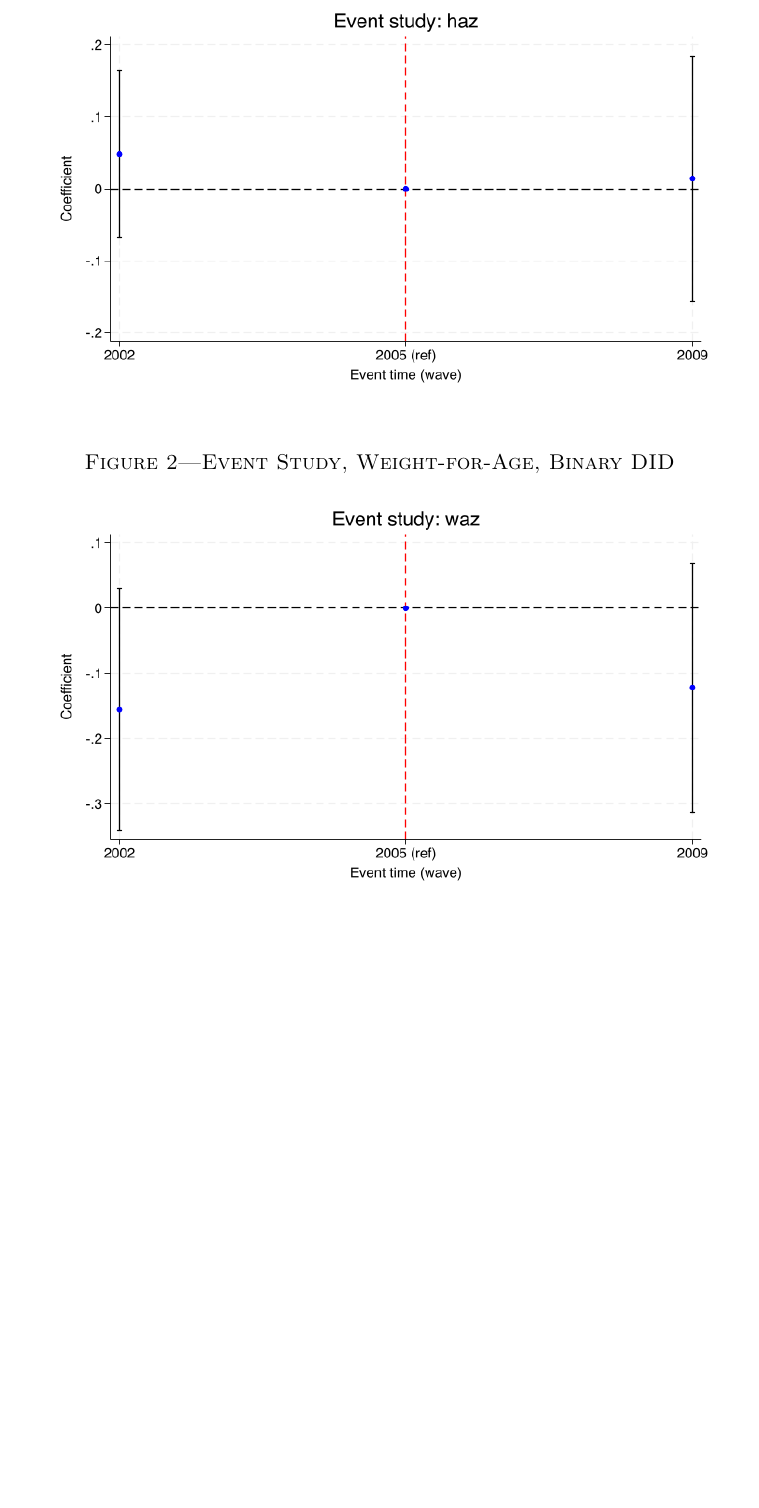
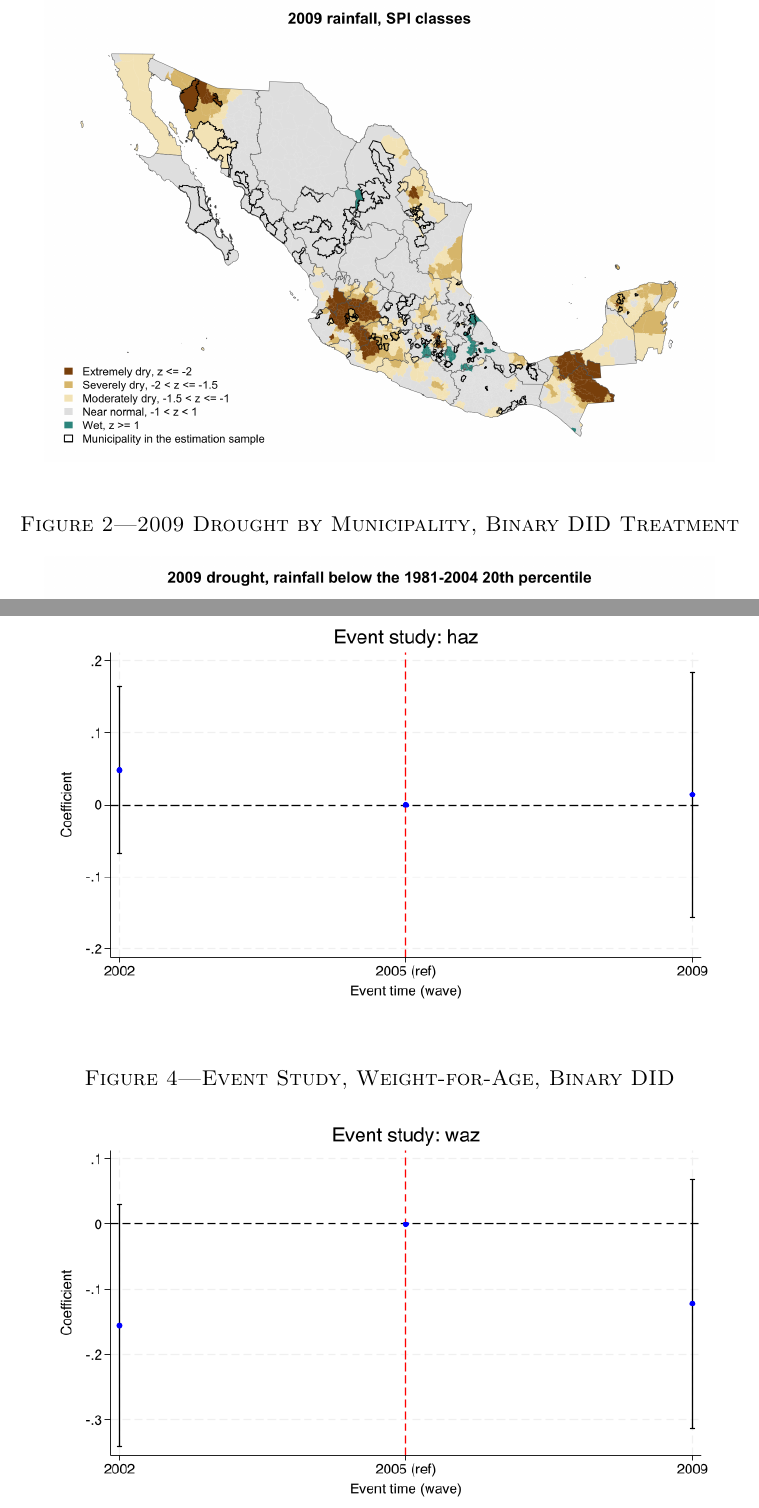
Before and after one commit to zakserby/Rainfall-Shocks-Child-Anthropometrics-and-Remittances, a LaTeX document (Paper/Results.tex): part of page 13 of 36 before the commit and two parts of pages 13 and 14 of 37 after it, the two joined at a grey line, cut at the place of the change, the shorter picture padded with empty space. Compiled offline with pdfLaTeX.

Commit message:
Make the 2009 drought maps two main figures
Drought_map.R now saves the SPI class map and the binary drought map as two
separate figures in Output/Figures/Main instead of one two-panel figure in
Appendix. Build_Results.R gives them titles and puts them first among the
main figures, and Results.pdf, Writing Sample.pdf and both readmes are updated.

```diff
--- a/Paper/Results.tex
+++ b/Paper/Results.tex
@@ -484,3 +484,7 @@ Standard errors in parentheses are clustered by 2005 municipality, where the dro
 \endgroup
 
 \clearpage
+\begin{figure}[H]
+\centering
+\caption{2009 Rainfall by Municipality, SPI Classes}
+\includegraphics[width=0.8\textwidth]{drought_map_spi.png}
```
Also changed, not shown: Output/Figures/Appendix/drought_map_2009.png (deleted), Output/Figures/Main/drought_map_binary.png (added), Output/Figures/Main/drought_map_spi.png (added), Paper/Results.pdf, README.md, Writing Sample.pdf, Paper/Results.tex (8 more changed lines), 7 other files.
